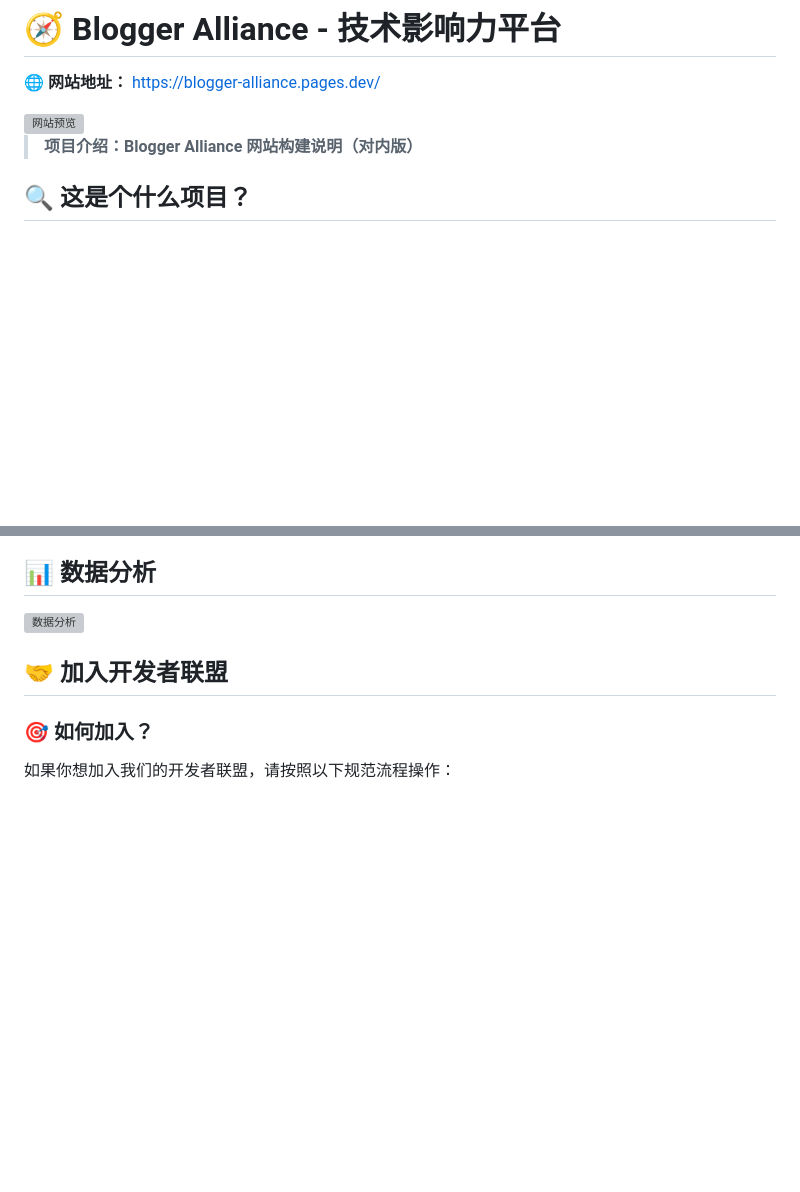
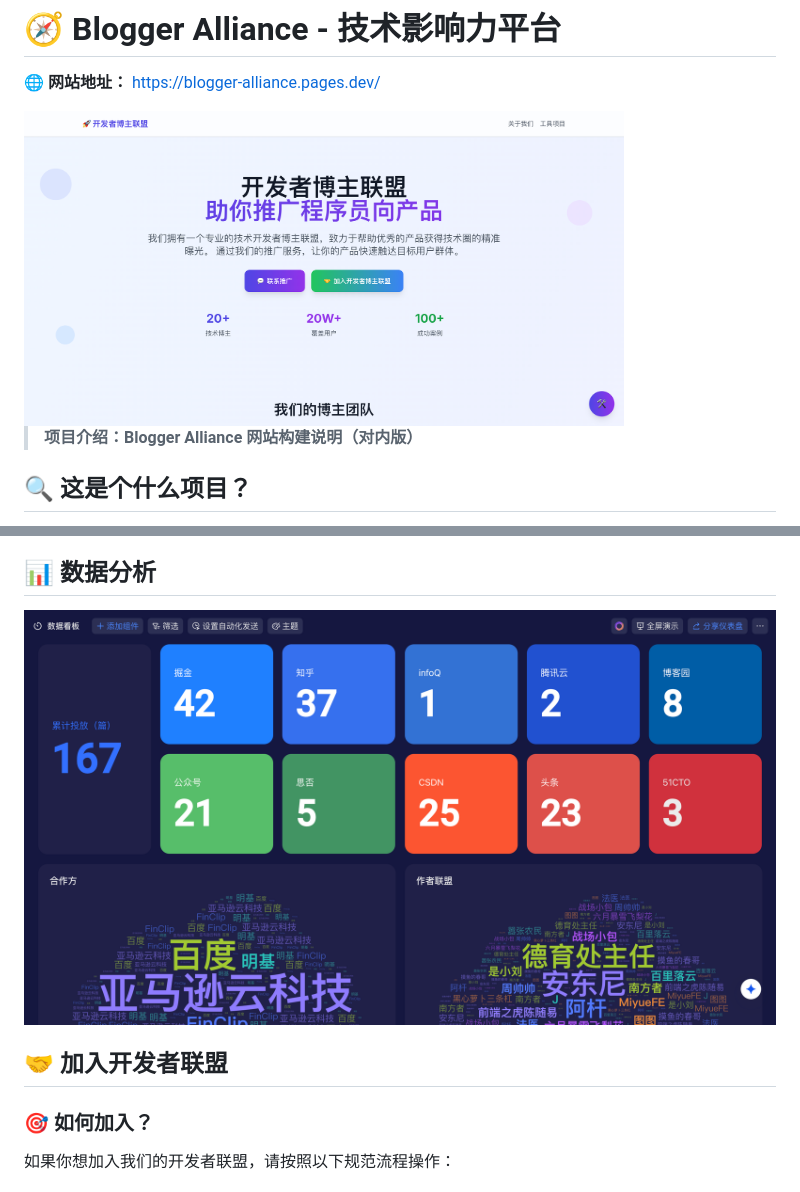
Before and after one commit to TUARAN/blogger-alliance, a Markdown page: README.md, 2 parts joined by grey strips. Drawn GitHub-style; pictures changed too: src/img/info1.png (added), src/img/info2.png (added); blank space fills up the shorter version; grey boxes are pictures that could not be loaded.

Commit message:
feat: 更新README图片引用和MiyueFE博主头像
- 更新README中的图片引用，使用src/img文件夹中的图片
- 网站预览图片: info1.png (781KB)
- 数据分析图片: info2.png (602KB)
- 更新MiyueFE博主头像为掘金头像，支持跨域访问
- 优化图片显示效果和加载性能

```diff
--- a/README.md
+++ b/README.md
@@ -2,7 +2,7 @@
 
 🌐 **网站地址：** https://blogger-alliance.pages.dev/
 
-<img src="./dist/img/website-preview.png" alt="网站预览" width="600">
+<img src="./src/img/info1.png" alt="网站预览" width="600">
 
 
 > **项目介绍：Blogger Alliance 网站构建说明（对内版）**
@@ -19,7 +19,7 @@
 
 ## 📊 数据分析
 
-![数据分析](./dist/img/data_analyse.png)
+![数据分析](./src/img/info2.png)
 
 ## 🤝 加入开发者联盟
 
```
Also changed, not shown: 1 other file.
